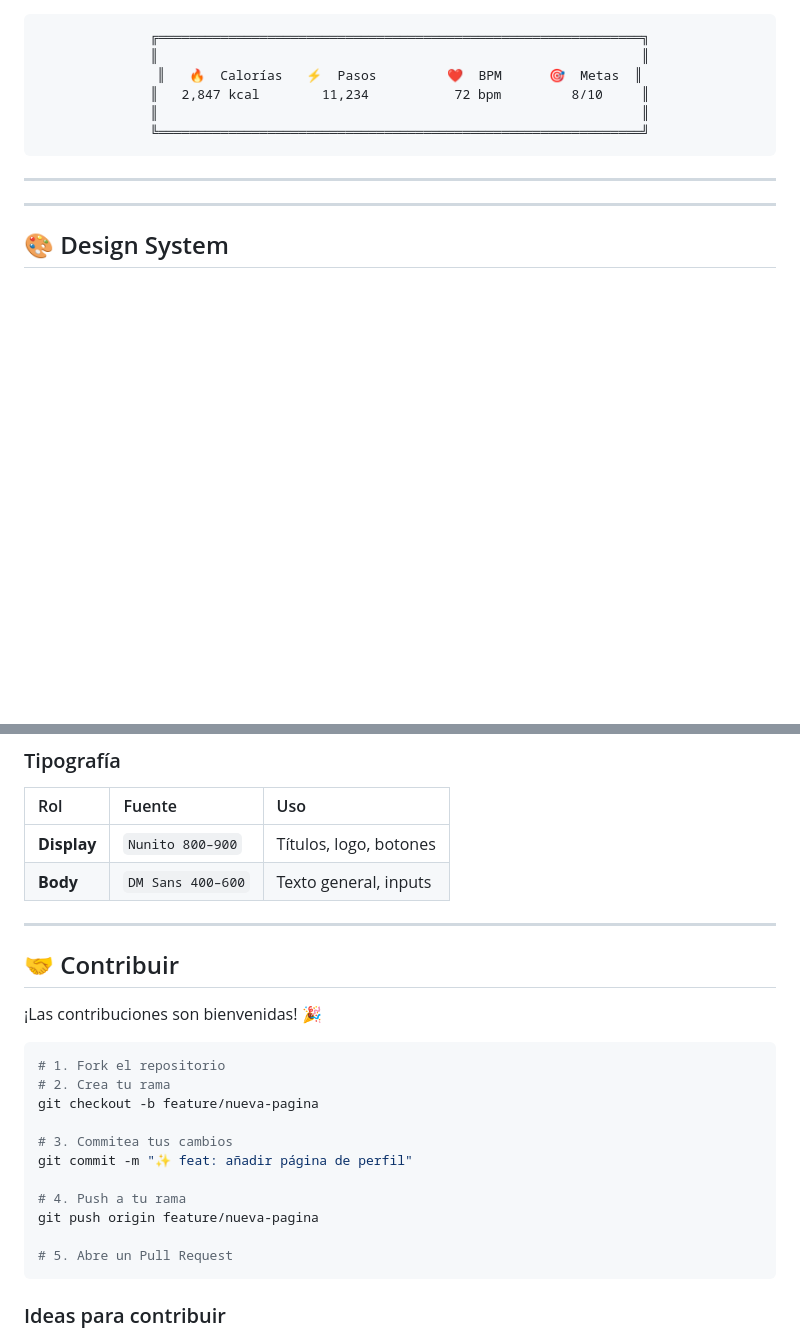
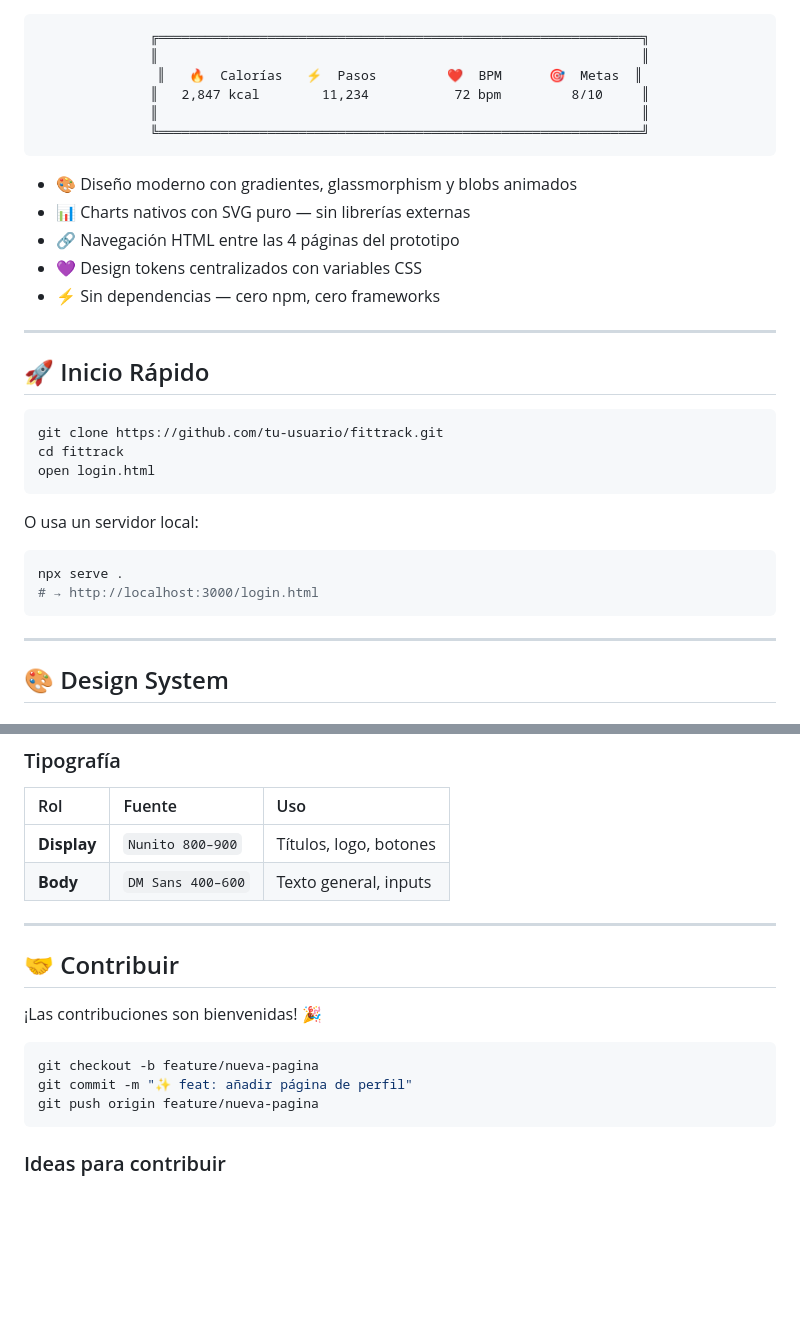
Before and after one commit to IjossD/proyectoTW, a Markdown page: README.md, 2 parts joined by grey strips. Rendered like a GitHub page; blank space fills up the shorter version.

Commit message:
Enhance README with quick start and contribution details
Updated the README with a quick start guide and contribution instructions.

````diff
--- a/README.md
+++ b/README.md
@@ -60,12 +60,28 @@
 
 </div>
 
-
+- 🎨 Diseño moderno con gradientes, glassmorphism y blobs animados
+- 📊 Charts nativos con SVG puro — sin librerías externas
+- 🔗 Navegación HTML entre las 4 páginas del prototipo
+- 💜 Design tokens centralizados con variables CSS
+- ⚡ Sin dependencias — cero npm, cero frameworks
 
 ---
 
+## 🚀 Inicio Rápido
 
+```bash
+git clone https://github.com/tu-usuario/fittrack.git
+cd fittrack
+open login.html
+```
 
+O usa un servidor local:
+
+```bash
+npx serve .
+# → http://localhost:3000/login.html
+```
 
 ---
 
@@ -101,23 +117,14 @@
 
 ---
 
-
 ## 🤝 Contribuir
 
 ¡Las contribuciones son bienvenidas! 🎉
 
 ```bash
-# 1. Fork el repositorio
-# 2. Crea tu rama
 git checkout -b feature/nueva-pagina
-
-# 3. Commitea tus cambios
 git commit -m "✨ feat: añadir página de perfil"
-
-# 4. Push a tu rama
 git push origin feature/nueva-pagina
-
-# 5. Abre un Pull Request
 ```
 
 ### Ideas para contribuir
````
Also changed, not shown: other parts of README.md (+0 -1 lines).
